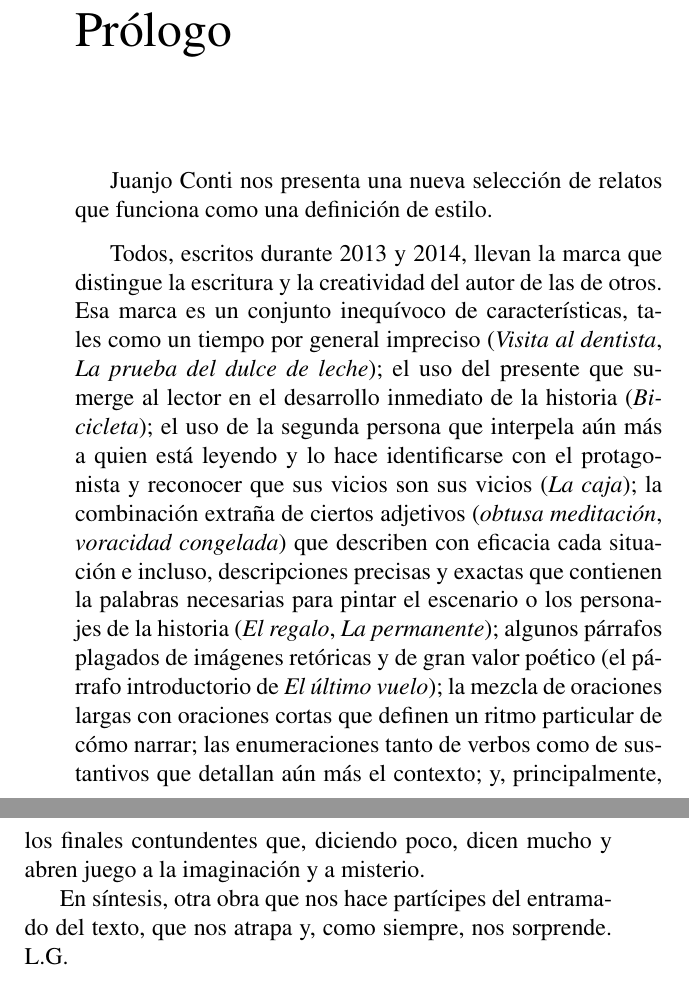
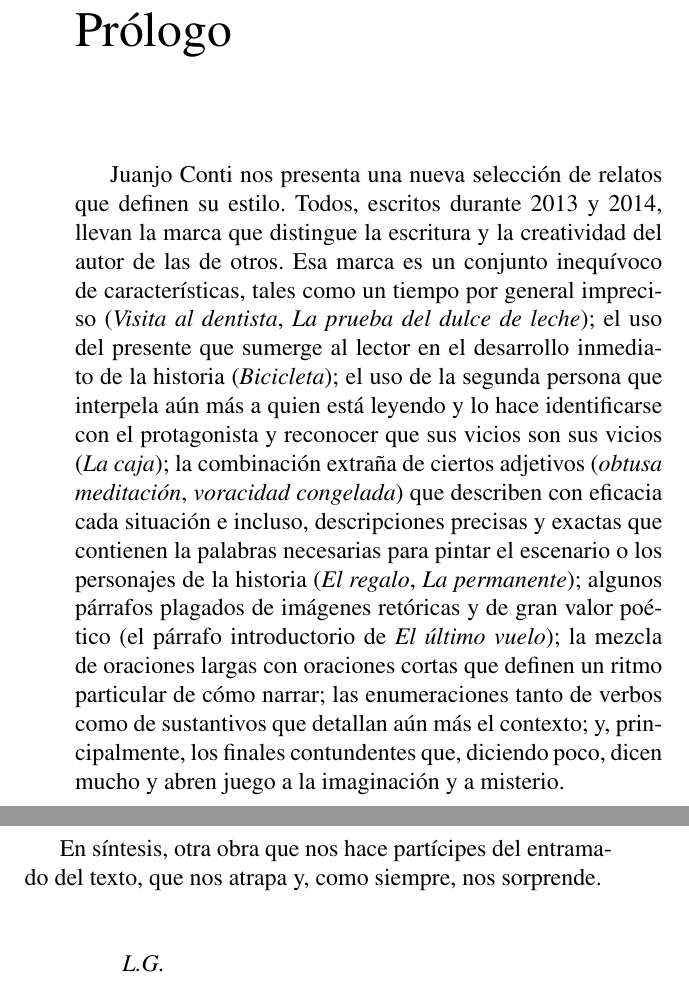
Before and after one commit to jjconti/novela-workflow, a LaTeX book (cuentos6/laPruebaCuentos.tex): two parts of pages 7 and 8 of 48, joined at a grey line, cut so that both start at the same text. Compiled offline with pdfLaTeX.

Commit message:
Ajustes al prologo Regenerate

```diff
--- a/cuentos6/laPruebaCuentos.tex
+++ b/cuentos6/laPruebaCuentos.tex
@@ -96,8 +96,7 @@ protagonistas de este libro.
 
 \chapter*{Prólogo}
 
-Juanjo Conti nos presenta una nueva selección de relatos que funciona como una definición de estilo.
-
+Juanjo Conti nos presenta una nueva selección de relatos que definen su estilo.
 Todos, escritos durante 2013 y 2014, llevan la marca
 que distingue la escritura y la creatividad del autor de las de otros. Esa marca es un
 conjunto inequívoco de características, tales como un tiempo por general impreciso (\emph{Visita
@@ -115,7 +114,12 @@ detallan aún más el contexto; y, principalmente, los finales contundentes que,
 poco, dicen mucho y abren juego a la imaginación y a misterio.
 
 En síntesis, otra obra que nos hace partícipes del entramado del texto, que nos atrapa y,
-como siempre, nos sorprende. L.G.
+como siempre, nos sorprende.
+
+\vspace{1cm}
+
+\hspace{1cm}
+\emph{L.G.}
 
 
 %\input{carta.txt}
```
Also changed, not shown: cuentos6/laPruebaCuentos.pdf.
